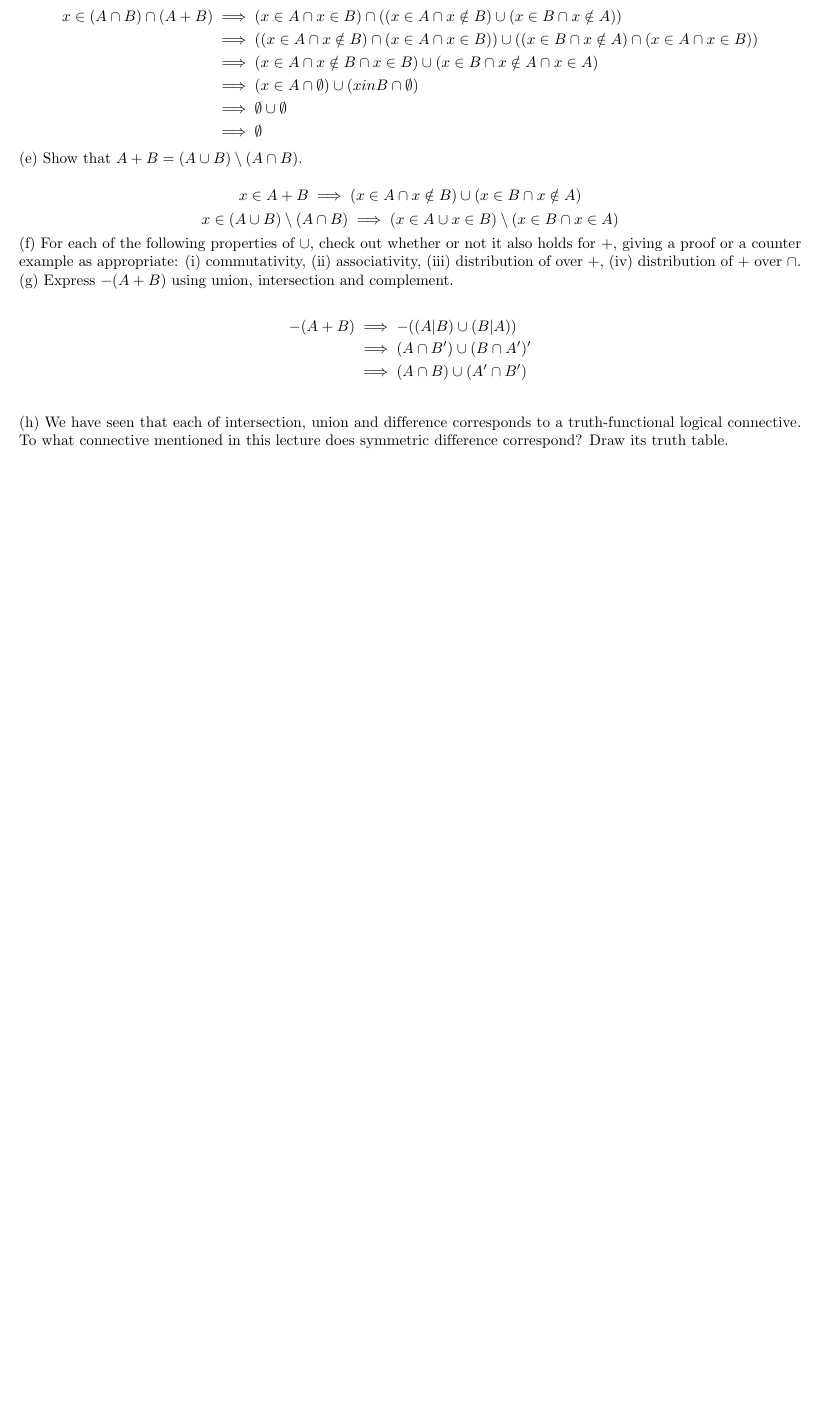
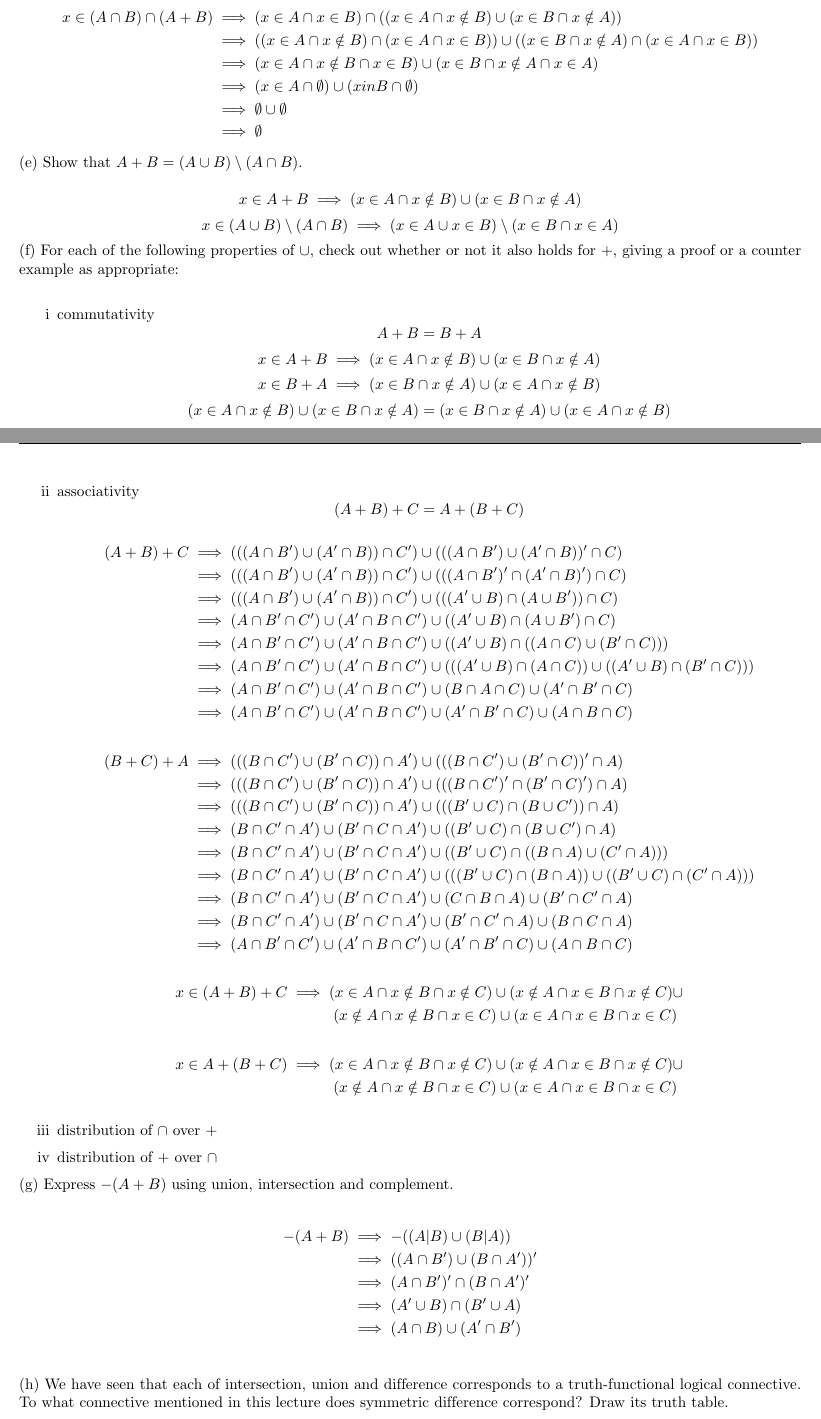
Before and after one commit to edjacob25/Applied-Maths, a LaTeX problem sheet (Homework/Homework1_1_1.tex): part of page 1 of 2 before the commit and two parts of pages 1 and 2 of 2 after it, the two joined at a grey line, cut so that both start at the same text, the shorter picture padded with empty space. Compiled offline with pdfLaTeX.

Commit message:
Added partial response to F

```diff
--- a/Homework/Homework1_1_1.tex
+++ b/Homework/Homework1_1_1.tex
@@ -80,11 +80,64 @@ b) Draw a Venn diagram for the operation\\
     x \in (A \cup B)\setminus(A \cap B) \implies (x \in A \cup x \in B) \setminus (x \in B \cap x \in A)
 \end{equation*}
 % TODO
-(f) For each of the following properties of $\cup$, check out whether or not it also holds for +, giving a proof or a counter example as appropriate: (i) commutativity, (ii) associativity, (iii) distribution of over +, (iv) distribution of + over $\cap$.\\
+(f) For each of the following properties of $\cup$, check out whether or not it also holds for +, giving a proof or a counter example as appropriate: \\
+\renewcommand{\labelenumi}{\roman{enumi}}
+\begin{enumerate}
+    \item commutativity
+    \begin{equation*}
+        A + B =  B + A
+    \end{equation*}
+    \begin{equation*}
+        x \in A + B \implies (x \in A \cap x \notin B) \cup (x \in B \cap x \notin A)
+    \end{equation*}
+    \begin{equation*}
+        x \in B + A \implies (x \in B \cap x \notin A) \cup (x \in A \cap x \notin B)
+    \end{equation*}
+    \begin{equation*}
+        (x \in A \cap x \notin B) \cup (x \in B \cap x \notin A) = (x \in B \cap x \notin A) \cup (x \in A \cap x \notin B)
+    \end{equation*}
+    \item associativity
+    \begin{equation*}
+        (A+B)+C = A+(B+C)
+    \end{equation*}
+    \begin{align*}
+        (A+B)+C &\implies (((A \cap B') \cup (A' \cap B)) \cap C') \cup (((A \cap B') \cup (A' \cap B))' \cap C)\\
+        &\implies (((A \cap B') \cup (A' \cap B)) \cap C') \cup (((A \cap B')' \cap (A' \cap B)') \cap C)\\
+        &\implies (((A \cap B') \cup (A' \cap B)) \cap C') \cup (((A' \cup B) \cap (A \cup B')) \cap C)\\
+        &\implies (A \cap B' \cap C') \cup (A' \cap B \cap C') \cup ((A' \cup B) \cap (A \cup B') \cap C)\\
+        &\implies (A \cap B' \cap C') \cup (A' \cap B \cap C') \cup ((A' \cup B) \cap ((A \cap C ) \cup (B' \cap C)))\\
+        &\implies (A \cap B' \cap C') \cup (A' \cap B \cap C') \cup (((A' \cup B) \cap (A \cap C )) \cup ((A' \cup B) \cap (B' \cap C)))\\
+        &\implies (A \cap B' \cap C') \cup (A' \cap B \cap C') \cup (B \cap A \cap C) \cup (A' \cap B' \cap C)\\
+        &\implies (A \cap B' \cap C') \cup (A' \cap B \cap C') \cup (A' \cap B' \cap C) \cup (A \cap B \cap C)
+    \end{align*}
+    \begin{align*}
+        (B+C)+A &\implies (((B \cap C') \cup (B' \cap C)) \cap A') \cup (((B \cap C') \cup (B' \cap C))' \cap A)\\
+        &\implies (((B \cap C') \cup (B' \cap C)) \cap A') \cup (((B \cap C')' \cap (B' \cap C)') \cap A)\\
+        &\implies (((B \cap C') \cup (B' \cap C)) \cap A') \cup (((B' \cup C) \cap (B \cup C')) \cap A)\\
+        &\implies (B \cap C' \cap A') \cup (B' \cap C \cap A') \cup ((B' \cup C) \cap (B \cup C') \cap A)\\
+        &\implies (B \cap C' \cap A') \cup (B' \cap C \cap A') \cup ((B' \cup C) \cap ((B \cap A ) \cup (C' \cap A)))\\
+        &\implies (B \cap C' \cap A') \cup (B' \cap C \cap A') \cup (((B' \cup C) \cap (B \cap A )) \cup ((B' \cup C) \cap (C' \cap A)))\\
+        &\implies (B \cap C' \cap A') \cup (B' \cap C \cap A') \cup (C \cap B \cap A) \cup (B' \cap C' \cap A)\\
+        &\implies (B \cap C' \cap A') \cup (B' \cap C \cap A') \cup (B' \cap C' \cap A) \cup (B \cap C \cap A)\\
+        &\implies (A \cap B' \cap C') \cup (A' \cap B \cap C') \cup (A' \cap B' \cap C) \cup (A \cap B \cap C)
+    \end{align*}
+    \begin{align*}
+        x \in (A + B) + C &\implies(x \in A \cap x \notin B \cap x \notin C) \cup (x \notin A \cap x \in B \cap x \notin C) \cup\\
+        &\qquad\quad(x \notin A \cap x \notin B \cap x \in C) \cup (x \in A \cap x \in B \cap x \in C)
+    \end{align*}
+    \begin{align*}
+        x \in A + (B + C) &\implies (x \in A \cap x \notin B \cap x \notin C) \cup (x \notin A \cap x \in B \cap x \notin C) \cup\\
+        &\qquad\quad(x \notin A \cap x \notin B \cap x \in C) \cup (x \in A \cap x \in B \cap x \in C)
+    \end{align*}
+    \item distribution of $\cap$ over +
+    \item distribution of + over $\cap$
+\end{enumerate}
 (g) Express $-(A+B)$ using union, intersection and complement.\\
 \begin{align*}
     -(A+B) &\implies -((A|B) \cup (B|A))\\
-           &\implies (A \cap B') \cup (B \cap A')'\\
+           &\implies ((A \cap B') \cup (B \cap A'))'\\
+           &\implies (A \cap B')' \cap (B \cap A')'\\
+           &\implies (A' \cup B) \cap (B' \cup A)\\
            &\implies (A \cap B) \cup (A' \cap B')\\
 \end{align*}
 (h) We have seen that each of intersection, union and difference corresponds to a truth-functional logical connective. To what connective mentioned in this lecture does symmetric difference correspond? Draw its truth table.
```
